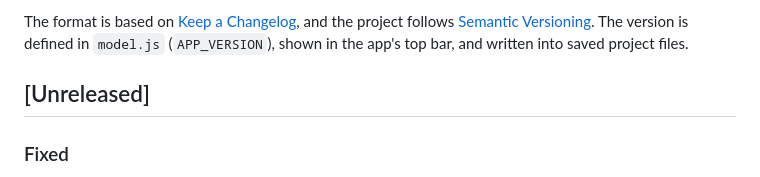
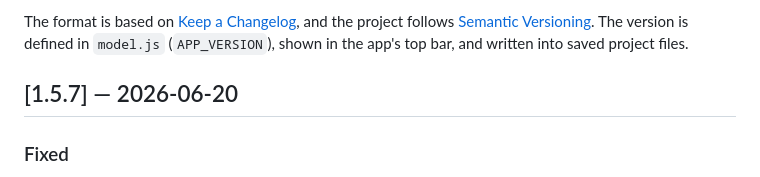
Before and after one commit to iboalali/Icon-Recomposer, a Markdown page: CHANGELOG.md, the part around the change. GitHub-like rendering.

Commit message:
Move [Unreleased] under 1.5.7

```diff
--- a/CHANGELOG.md
+++ b/CHANGELOG.md
@@ -7,7 +7,7 @@ and the project follows [Semantic Versioning](https://semver.org/). The version
 is defined in `model.js` (`APP_VERSION`), shown in the app's top bar, and written
 into saved project files.
 
-## [Unreleased]
+## [1.5.7] — 2026-06-20
 
 ### Fixed
 
```
